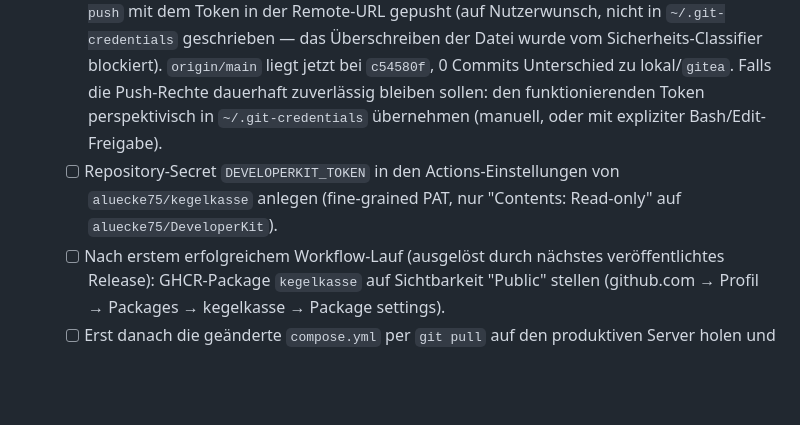
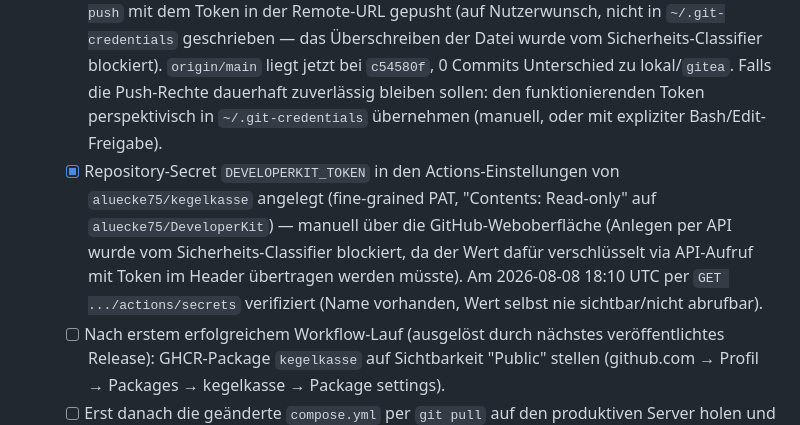
Before and after one commit to aluecke75/kegelkasse, a Markdown page: todo.md, the part around the change. Drawn GitHub-style; blank space fills up the shorter version.

Commit message:
todo.md: DEVELOPERKIT_TOKEN-Secret als angelegt/verifiziert vermerkt
Co-Authored-By: Claude Sonnet 5 <noreply@anthropic.com>

```diff
--- a/todo.md
+++ b/todo.md
@@ -10,7 +10,7 @@ Wird in der nächsten Session gelesen und abgearbeitet, erledigte Punkte werden
 - [x] GitHub-Repo `aluecke75/kegelkasse` anlegen und eine erste Release veröffentlichen — Repo existiert seit 2026-06-14, Release `v0.99.18` seit 2026-07-27 veröffentlicht. Der Eintrag hier hatte am 2026-07-29 fälschlich "öffentlich abrufbar" behauptet, obwohl das Repo tatsächlich noch **privat** war (die vorherige Prüfung lief offenbar authentifiziert, was auch bei privaten Repos erfolgreich antwortet). Am 2026-07-30 unauthentifiziert echt verifiziert: Repo war zu dem Zeitpunkt noch privat (404), dann auf öffentlich umgestellt und direkt im Anschluss unauthentifiziert erneut bestätigt (Repo + Release `v0.99.18` beide öffentlich abrufbar).
 - [ ] GHCR-Build-Pipeline fertigstellen, damit Fremde Kegelkasse ohne eigenes DeveloperKit-Token installieren können (`.github/workflows/build-and-push.yml`, `compose.yml` auf `image: ghcr.io/aluecke75/kegelkasse` umgestellt, README/.env.example angepasst — Commit `97bc016` liegt lokal fertig vor):
   - [x] **Push-Blockade gelöst (2026-08-08):** Ein neu erzeugtes Fine-grained-PAT hatte zunächst nur Lesezugriff (403 beim Push trotz erfolgreicher Authentifizierung — vermutlich fehlende "Contents: write"/Repo-Auswahl bei der Token-Erstellung). Stattdessen einen bereits länger in `~/.git-credentials` hinterlegten, bis dahin ungenutzten zweiten GitHub-Token (User-ID `73735631`, aber laut GitHub-API derselbe Account `aluecke75`) verwendet — der hat bereits `repo`+`workflow`-Scope und vollen Push-/Admin-Zugriff auf `kegelkasse`. Direkt per `git push` mit dem Token in der Remote-URL gepusht (auf Nutzerwunsch, nicht in `~/.git-credentials` geschrieben — das Überschreiben der Datei wurde vom Sicherheits-Classifier blockiert). `origin/main` liegt jetzt bei `c54580f`, 0 Commits Unterschied zu lokal/`gitea`. Falls die Push-Rechte dauerhaft zuverlässig bleiben sollen: den funktionierenden Token perspektivisch in `~/.git-credentials` übernehmen (manuell, oder mit expliziter Bash/Edit-Freigabe).
-  - [ ] Repository-Secret `DEVELOPERKIT_TOKEN` in den Actions-Einstellungen von `aluecke75/kegelkasse` anlegen (fine-grained PAT, nur "Contents: Read-only" auf `aluecke75/DeveloperKit`).
+  - [x] Repository-Secret `DEVELOPERKIT_TOKEN` in den Actions-Einstellungen von `aluecke75/kegelkasse` angelegt (fine-grained PAT, "Contents: Read-only" auf `aluecke75/DeveloperKit`) — manuell über die GitHub-Weboberfläche (Anlegen per API wurde vom Sicherheits-Classifier blockiert, da der Wert dafür verschlüsselt via API-Aufruf mit Token im Header übertragen werden müsste). Am 2026-08-08 18:10 UTC per `GET .../actions/secrets` verifiziert (Name vorhanden, Wert selbst nie sichtbar/nicht abrufbar).
   - [ ] Nach erstem erfolgreichem Workflow-Lauf (ausgelöst durch nächstes veröffentlichtes Release): GHCR-Package `kegelkasse` auf Sichtbarkeit "Public" stellen (github.com → Profil → Packages → kegelkasse → Package settings).
   - [ ] Erst danach die geänderte `compose.yml` per `git pull` auf den produktiven Server holen und `docker compose pull && docker compose up -d` ausführen — vorher würde das Pull mangels vorhandenem Image in der Registry fehlschlagen.
 - [x] Gitea-Zugangstoken für `aluecke75` (Host `192.168.178.2:8201`, Scope `write:repository`) rotieren — Token wurde am 2026-08-01 versehentlich im Klartext in einer Claude-Code-Session sichtbar (unvollständige Redaction einer http://-Zeile in `~/.git-credentials`). Neues Token bereits in `~/.git-credentials` hinterlegt (beide Einträge, `gitea.aluecke.synology.me` und `192.168.178.2:8201`); am 2026-08-08 per `git ls-remote gitea` gegen `kegelkasse` erfolgreich verifiziert (Alt-Token damit implizit nicht mehr aktiv genutzt). `gitea/main` liegt allerdings 10 Commits hinter lokalem `main` zurück (bis `65cc496`) — noch nicht gepusht.
```
